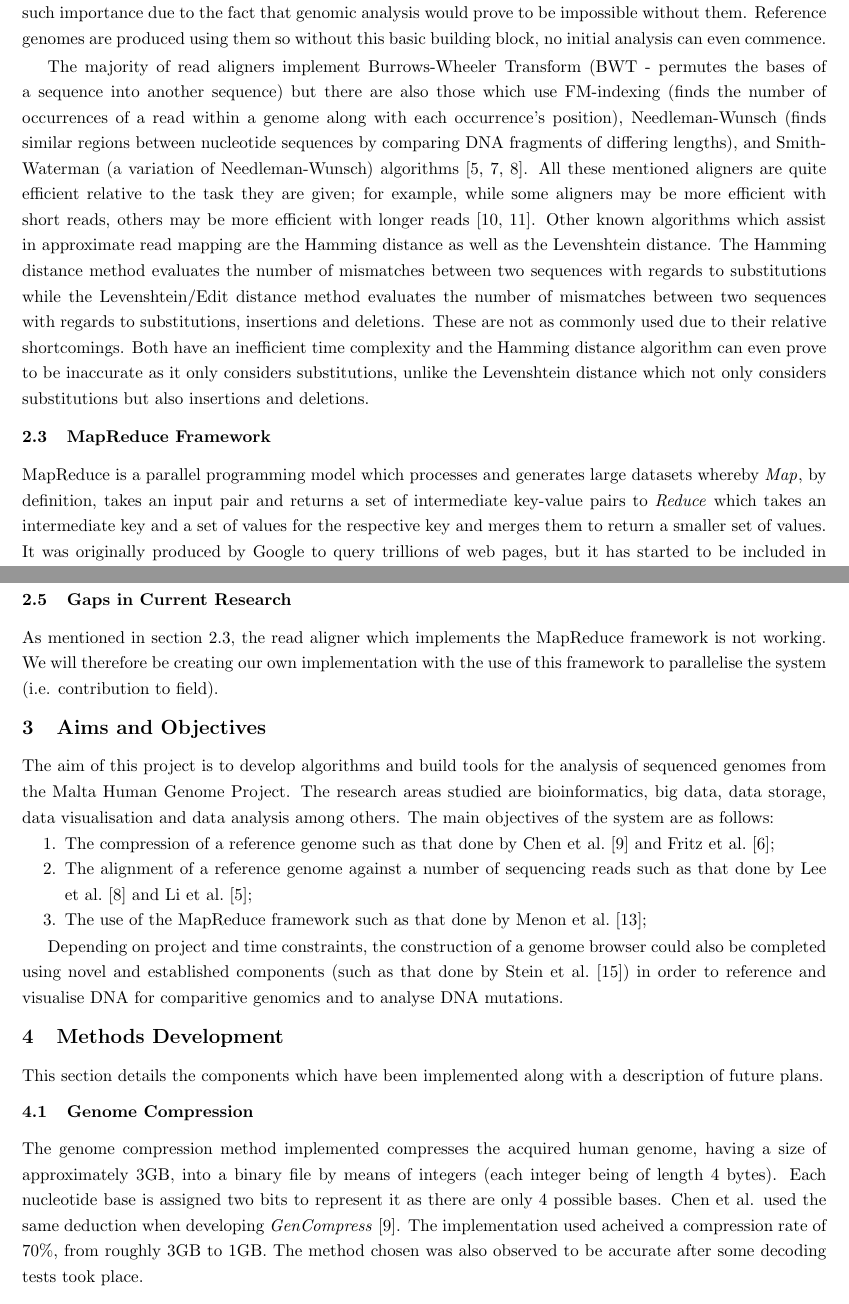
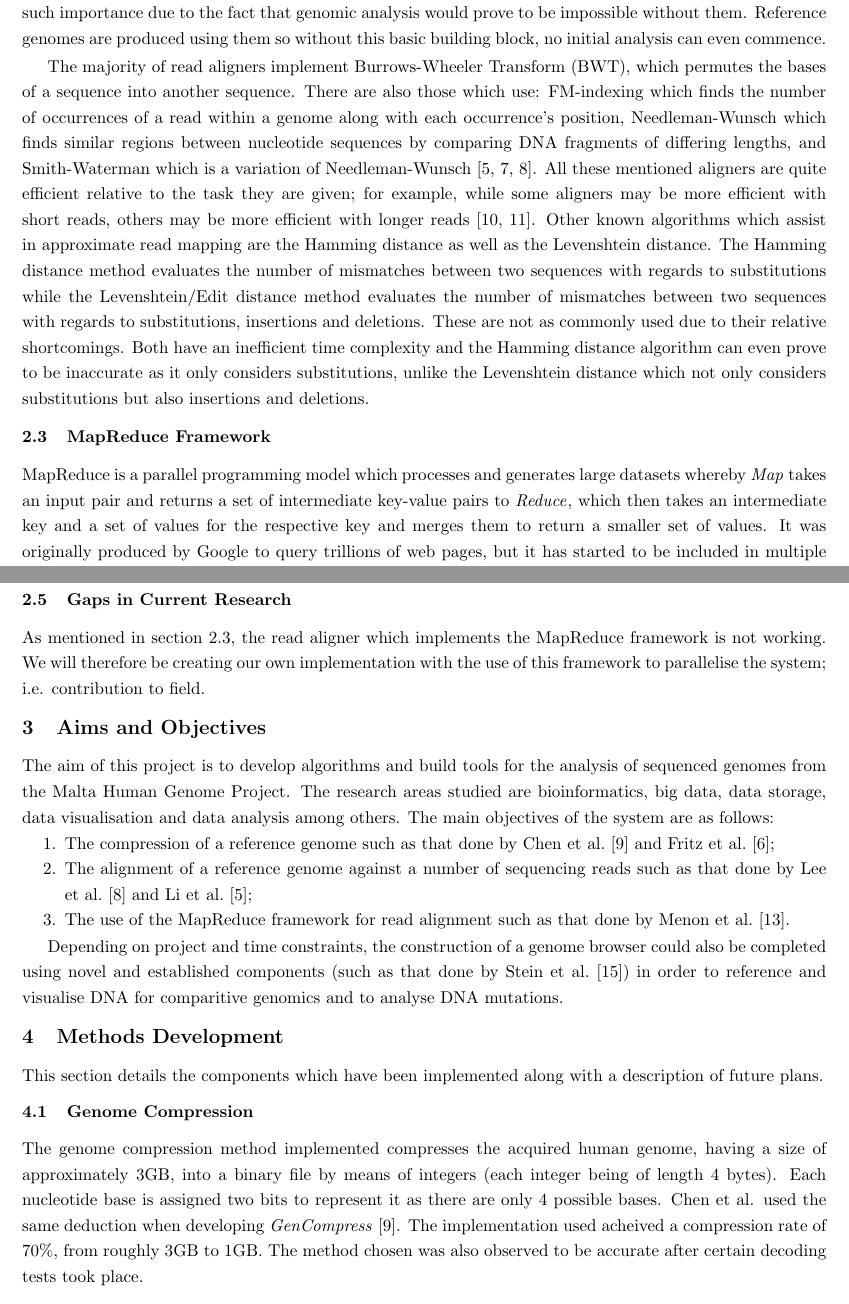
Before and after one commit to Aria427/FYP, a LaTeX document (Progress Report/main.tex): two parts of pages 6 and 7 of 10, joined at a grey line, cut so that both start at the same text. Compiled offline with pdfLaTeX.

Commit message:
Draft of progress report

```diff
--- a/Progress Report/main.tex
+++ b/Progress Report/main.tex
@@ -77,10 +77,10 @@ For example, Chen et al devised the lossless {\textit{GenCompress}} algorithm wh
 \subsection{Read Alignment Tools}\vspace{-2ex}
 Next-Generation Sequencing (NGS) technologies are evolving rapidly and to keep up with this evolution, multiple read aligners are being produced; the most known being BWA, Bowtie, Soapv2, MAQ, BOAT, SHRiMP2 for the NGS platforms Illumina, Roche454 and ABI SOLiD~\cite{bwtransform, popgen, cgreads}.  These sequencers are given such importance due to the fact that genomic analysis would prove to be impossible without them.  Reference genomes are produced using them so without this basic building block, no initial analysis can even commence.
 
-The majority of read aligners implement Burrows-Wheeler Transform (BWT - permutes the bases of a sequence into another sequence) but there are also those which use FM-indexing (finds the number of occurrences of a read within a genome along with each occurrence's position), Needleman-Wunsch (finds similar regions between nucleotide sequences by comparing DNA fragments of differing lengths), and Smith-Waterman (a variation of Needleman-Wunsch) algorithms~\cite{bwtransform, popgen, cgreads}.  All these mentioned aligners are quite efficient relative to the task they are given; for example, while some aligners may be more efficient with short reads, others may be more efficient with longer reads~\cite{companalys, compalign}.  Other known algorithms which assist in approximate read mapping are the Hamming distance as well as the Levenshtein distance.  The Hamming distance method evaluates the number of mismatches between two sequences with regards to substitutions while the Levenshtein/Edit distance method evaluates the number of mismatches between two sequences with regards to substitutions, insertions and deletions.  These are not as commonly used due to their relative shortcomings.  Both have an inefficient time complexity and the Hamming distance algorithm can even prove to be inaccurate as it only considers substitutions, unlike the Levenshtein distance which not only considers substitutions but also insertions and deletions.
+The majority of read aligners implement Burrows-Wheeler Transform (BWT), which permutes the bases of a sequence into another sequence.  There are also those which use: FM-indexing which finds the number of occurrences of a read within a genome along with each occurrence's position, Needleman-Wunsch which finds similar regions between nucleotide sequences by comparing DNA fragments of differing lengths, and Smith-Waterman which is a variation of Needleman-Wunsch~\cite{bwtransform, popgen, cgreads}.  All these mentioned aligners are quite efficient relative to the task they are given; for example, while some aligners may be more efficient with short reads, others may be more efficient with longer reads~\cite{companalys, compalign}.  Other known algorithms which assist in approximate read mapping are the Hamming distance as well as the Levenshtein distance.  The Hamming distance method evaluates the number of mismatches between two sequences with regards to substitutions while the Levenshtein/Edit distance method evaluates the number of mismatches between two sequences with regards to substitutions, insertions and deletions.  These are not as commonly used due to their relative shortcomings.  Both have an inefficient time complexity and the Hamming distance algorithm can even prove to be inaccurate as it only considers substitutions, unlike the Levenshtein distance which not only considers substitutions but also insertions and deletions.
 
 \subsection{MapReduce Framework}\vspace{-2ex}
-MapReduce is a parallel programming model which processes and generates large datasets whereby {\textit{Map}}, by definition, takes an input pair and returns a set of intermediate key-value pairs to {\textit{Reduce}} which takes an intermediate key and a set of values for the respective key and merges them to return a smaller set of values.  It was originally produced by Google to query trillions of web pages, but it has started to be included in multiple other areas which also involve large datasets due to its parallelisation feature~\cite{mapreduce}; i.e. simultaneous process execution.
+MapReduce is a parallel programming model which processes and generates large datasets whereby {\textit{Map}} takes an input pair and returns a set of intermediate key-value pairs to {\textit{Reduce}}, which then takes an intermediate key and a set of values for the respective key and merges them to return a smaller set of values.  It was originally produced by Google to query trillions of web pages, but it has started to be included in multiple other areas which also involve large datasets due to its parallelisation feature~\cite{mapreduce}; i.e. simultaneous process execution.
 
 This model was used as a framework for read alignment by Menon et al.~\cite{mapredgen} due to its parallelisation, by incorporating suffix arrays (sorted arrays of all the suffixes of a sequence), BWT and cloud computing in their implementation.  Unfortunately, the current implementation of this framework is not working due to the multiple advances in sequencing technologies.
 
@@ -103,7 +103,7 @@ The aim of this project is to develop algorithms and build tools for the analysi
 
   \item The alignment of a reference genome against a number of sequencing reads such as that done by Lee et al.~\cite{cgreads} and Li et al.~\cite{bwtransform};
 
-  \item The use of the MapReduce framework such as that done by Menon et al.~\cite{mapredgen};
+  \item The use of the MapReduce framework for read alignment such as that done by Menon et al.~\cite{mapredgen}.
 
 \end{enumerate}
 
@@ -115,7 +115,7 @@ Depending on project and time constraints, the construction of a genome browser
 This section details the components which have been implemented along with a description of future plans.
 
 \subsection{Genome Compression}\vspace{-2ex}
-The genome compression method implemented compresses the acquired human genome, having a size of approximately 3GB, into a binary file by means of integers (each integer being of length 4 bytes).  Each nucleotide base is assigned two bits to represent it as there are only 4 possible bases. Chen et al. used the same deduction when developing {\textit{GenCompress}~\cite{gencompress}.  The implementation used acheived a compression rate of 70\%, from roughly 3GB to 1GB.  The method chosen was also observed to be accurate after some decoding tests took place.
+The genome compression method implemented compresses the acquired human genome, having a size of approximately 3GB, into a binary file by means of integers (each integer being of length 4 bytes).  Each nucleotide base is assigned two bits to represent it as there are only 4 possible bases. Chen et al. used the same deduction when developing {\textit{GenCompress}~\cite{gencompress}.  The implementation used acheived a compression rate of 70\%, from roughly 3GB to 1GB.  The method chosen was also observed to be accurate after certain decoding tests took place.
 
 \subsection{Sequence Alignment}\vspace{-2ex}
 Four possible alignment methods were then taken into consideration; the number of human sequencing reads being 28,094,847 with each read having a length of 60 bases; i.e. 30 base-pairs/bp.  The Hamming distance and the Levenshtein/Edit distance methods both return a measure of the similarity between two sequences,  {\textit{k}-mer indexing evaluates all the possible subsequences of a sequence of length {\textit{k} into an index and the most frequently used FM-indexing evaluates all the possible subsequences of a sequence using BWT into an index.  BWT transforms a base sequence into multiple runs having similar bases.
```
Also changed, not shown: Progress Report/main.pdf, Progress Report/main.tex (4 more changed lines), 2 other files.
